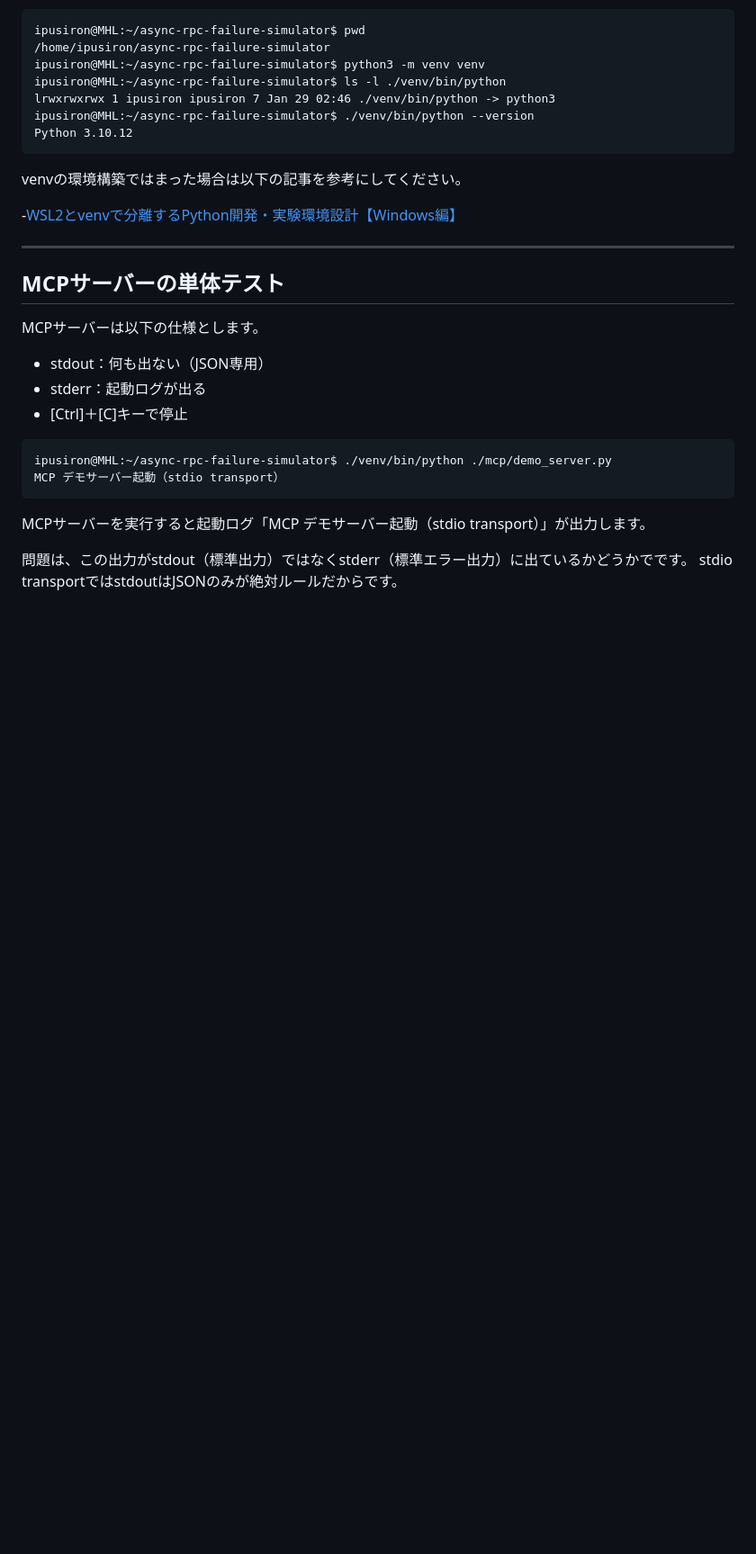
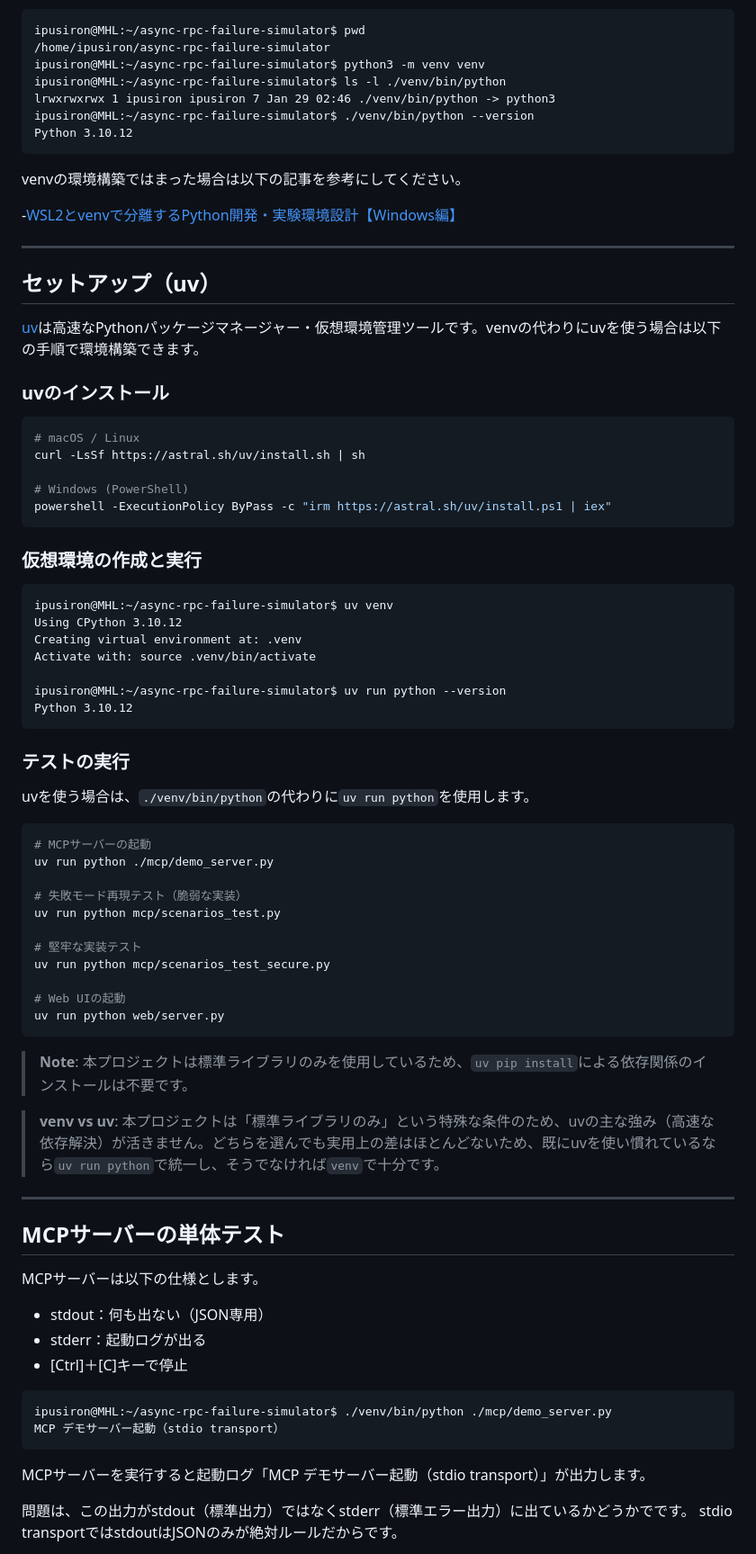
Before and after one commit to ipusiron/async-rpc-failure-simulator, a Markdown page: README.md, the part around the change. Shown at 90% size. Rendered like a GitHub page; blank space fills up the shorter version.

Commit message:
uvのセットアップについて言及

````diff
--- a/README.md
+++ b/README.md
@@ -213,6 +213,56 @@ Python 3.10.12
 venvの環境構築ではまった場合は以下の記事を参考にしてください。
 
 -[WSL2とvenvで分離するPython開発・実験環境設計【Windows編】](https://akademeia.info/?p=48605)
+
+---
+
+## セットアップ（uv）
+
+[uv](https://docs.astral.sh/uv/)は高速なPythonパッケージマネージャー・仮想環境管理ツールです。venvの代わりにuvを使う場合は以下の手順で環境構築できます。
+
+### uvのインストール
+
+```bash
+# macOS / Linux
+curl -LsSf https://astral.sh/uv/install.sh | sh
+
+# Windows (PowerShell)
+powershell -ExecutionPolicy ByPass -c "irm https://astral.sh/uv/install.ps1 | iex"
+```
+
+### 仮想環境の作成と実行
+
+```
+ipusiron@MHL:~/async-rpc-failure-simulator$ uv venv
+Using CPython 3.10.12
+Creating virtual environment at: .venv
+Activate with: source .venv/bin/activate
+
+ipusiron@MHL:~/async-rpc-failure-simulator$ uv run python --version
+Python 3.10.12
+```
+
+### テストの実行
+
+uvを使う場合は、`./venv/bin/python`の代わりに`uv run python`を使用します。
+
+```bash
+# MCPサーバーの起動
+uv run python ./mcp/demo_server.py
+
+# 失敗モード再現テスト（脆弱な実装）
+uv run python mcp/scenarios_test.py
+
+# 堅牢な実装テスト
+uv run python mcp/scenarios_test_secure.py
+
+# Web UIの起動
+uv run python web/server.py
+```
+
+> **Note**: 本プロジェクトは標準ライブラリのみを使用しているため、`uv pip install`による依存関係のインストールは不要です。
+
+> **venv vs uv**: 本プロジェクトは「標準ライブラリのみ」という特殊な条件のため、uvの主な強み（高速な依存解決）が活きません。どちらを選んでも実用上の差はほとんどないため、既にuvを使い慣れているなら`uv run python`で統一し、そうでなければ`venv`で十分です。
 
 ---
 
````
